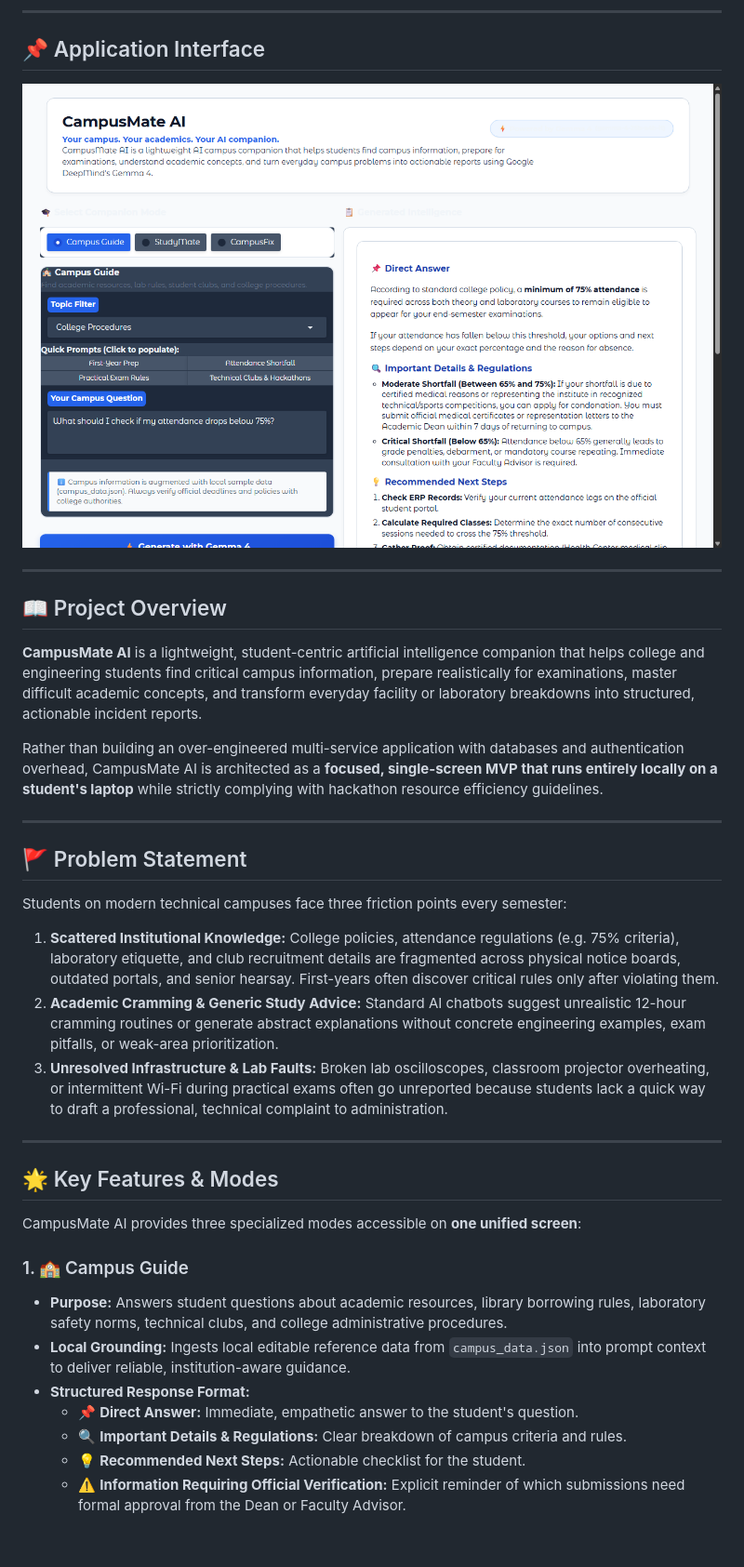
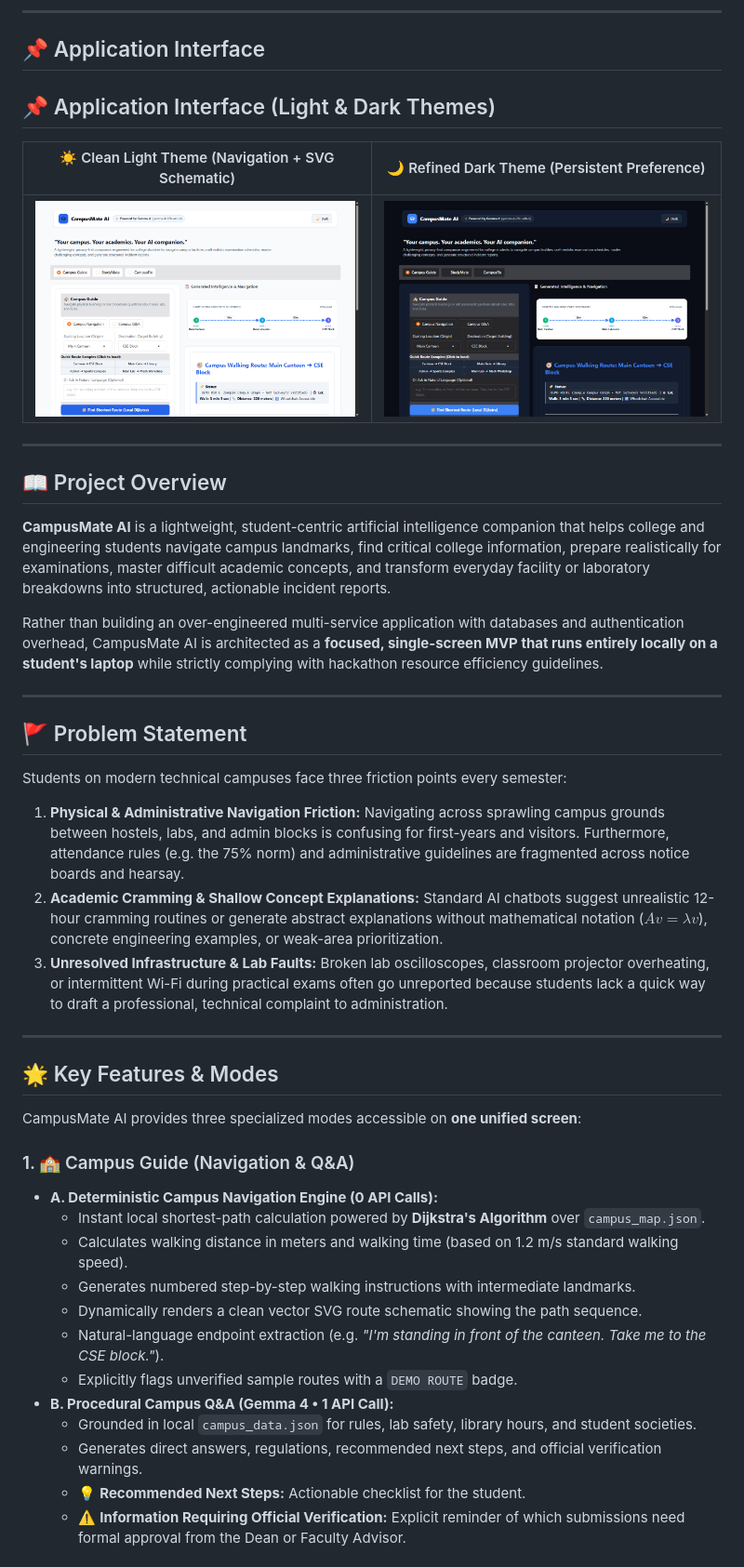
Before and after one commit to Anujt080/CampusMate, a Markdown page: README.md, the part around one of its changes. Shown at 93% size. Rendered like a GitHub page; pictures changed too: assets/campusmate_dark_screenshot.png (added), assets/campusmate_screenshot.png.

Commit message:
Redesign frontend with Light/Dark theme toggle, deterministic Dijkstra campus navigation engine, KaTeX math rendering, and SVG route schematic

```diff
--- a/README.md
+++ b/README.md
@@ -12,13 +12,17 @@
 
 ## 📌 Application Interface
 
-![CampusMate AI Working Interface](assets/campusmate_screenshot.png)
+## 📌 Application Interface (Light & Dark Themes)
+
+| ☀️ Clean Light Theme (Navigation + SVG Schematic) | 🌙 Refined Dark Theme (Persistent Preference) |
+| :---: | :---: |
+| ![CampusMate AI Light Theme](assets/campusmate_screenshot.png) | ![CampusMate AI Dark Theme](assets/campusmate_dark_screenshot.png) |
 
 ---
 
 ## 📖 Project Overview
 
-**CampusMate AI** is a lightweight, student-centric artificial intelligence companion that helps college and engineering students find critical campus information, prepare realistically for examinations, master difficult academic concepts, and transform everyday facility or laboratory breakdowns into structured, actionable incident reports.
+**CampusMate AI** is a lightweight, student-centric artificial intelligence companion that helps college and engineering students navigate campus landmarks, find critical college information, prepare realistically for examinations, master difficult academic concepts, and transform everyday facility or laboratory breakdowns into structured, actionable incident reports.
 
 Rather than building an over-engineered multi-service application with databases and authentication overhead, CampusMate AI is architected as a **focused, single-screen MVP that runs entirely locally on a student's laptop** while strictly complying with hackathon resource efficiency guidelines.
 
@@ -27,8 +31,8 @@ Rather than building an over-engineered multi-service application with databases
 ## 🚩 Problem Statement
 
 Students on modern technical campuses face three friction points every semester:
-1. **Scattered Institutional Knowledge:** College policies, attendance regulations (e.g. 75% criteria), laboratory etiquette, and club recruitment details are fragmented across physical notice boards, outdated portals, and senior hearsay. First-years often discover critical rules only after violating them.
-2. **Academic Cramming & Generic Study Advice:** Standard AI chatbots suggest unrealistic 12-hour cramming routines or generate abstract explanations without concrete engineering examples, exam pitfalls, or weak-area prioritization.
+1. **Physical & Administrative Navigation Friction:** Navigating across sprawling campus grounds between hostels, labs, and admin blocks is confusing for first-years and visitors. Furthermore, attendance rules (e.g. the 75% norm) and administrative guidelines are fragmented across notice boards and hearsay.
+2. **Academic Cramming & Shallow Concept Explanations:** Standard AI chatbots suggest unrealistic 12-hour cramming routines or generate abstract explanations without mathematical notation ($Av = \lambda v$), concrete engineering examples, or weak-area prioritization.
 3. **Unresolved Infrastructure & Lab Faults:** Broken lab oscilloscopes, classroom projector overheating, or intermittent Wi-Fi during practical exams often go unreported because students lack a quick way to draft a professional, technical complaint to administration.
 
 ---
@@ -37,12 +41,17 @@ Students on modern technical campuses face three friction points every semester:
 
 CampusMate AI provides three specialized modes accessible on **one unified screen**:
 
-### 1. 🏫 Campus Guide
-- **Purpose:** Answers student questions about academic resources, library borrowing rules, laboratory safety norms, technical clubs, and college administrative procedures.
-- **Local Grounding:** Ingests local editable reference data from `campus_data.json` into prompt context to deliver reliable, institution-aware guidance.
-- **Structured Response Format:**
-  - 📌 **Direct Answer:** Immediate, empathetic answer to the student's question.
-  - 🔍 **Important Details & Regulations:** Clear breakdown of campus criteria and rules.
+### 1. 🏫 Campus Guide (Navigation & Q&A)
+- **A. Deterministic Campus Navigation Engine (0 API Calls):**
+  - Instant local shortest-path calculation powered by **Dijkstra's Algorithm** over `campus_map.json`.
+  - Calculates walking distance in meters and walking time (based on 1.2 m/s standard walking speed).
+  - Generates numbered step-by-step walking instructions with intermediate landmarks.
+  - Dynamically renders a clean vector SVG route schematic showing the path sequence.
+  - Natural-language endpoint extraction (e.g. *"I'm standing in front of the canteen. Take me to the CSE block."*).
+  - Explicitly flags unverified sample routes with a `DEMO ROUTE` badge.
+- **B. Procedural Campus Q&A (Gemma 4 • 1 API Call):**
+  - Grounded in local `campus_data.json` for rules, lab safety, library hours, and student societies.
+  - Generates direct answers, regulations, recommended next steps, and official verification warnings.
   - 💡 **Recommended Next Steps:** Actionable checklist for the student.
   - ⚠️ **Information Requiring Official Verification:** Explicit reminder of which submissions need formal approval from the Dean or Faculty Advisor.
 
```
Also changed, not shown: other parts of README.md (+57 -11 lines), SKILL.md (+12 -11 lines), 4 other files.
